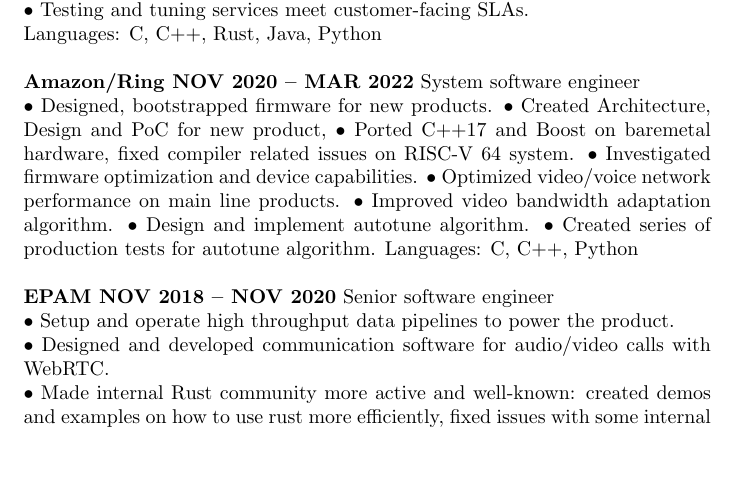
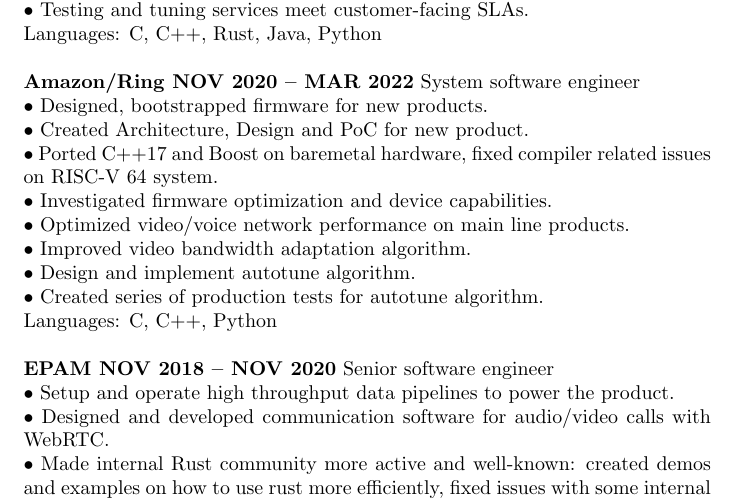
Before and after one commit to nisembedded/cv, a LaTeX CV (cv.tex): part of page 2 of 3, cut so that both start at the same text, the shorter picture padded with empty space. Compiled offline with pdfLaTeX.

Commit message:
Reformat experience section: amazon/ring

```diff
--- a/cv.tex
+++ b/cv.tex
@@ -67,14 +67,14 @@
 \bigskip\noindent
 \textbf{Amazon/Ring NOV 2020 – MAR 2022}
 System software engineer\\
-• Designed, bootstrapped firmware for new products.
-• Created Architecture, Design and PoC for new product,
-• Ported C++17 and Boost on baremetal hardware, fixed compiler related issues on RISC-V 64 system.
-• Investigated firmware optimization and device capabilities.
-• Optimized video/voice network performance on main line products.
-• Improved video bandwidth adaptation algorithm.
-• Design and implement autotune algorithm.
-• Created series of production tests for autotune algorithm.
+• Designed, bootstrapped firmware for new products.\\
+• Created Architecture, Design and PoC for new product.\\
+• Ported C++17 and Boost on baremetal hardware, fixed compiler related issues on RISC-V 64 system.\\
+• Investigated firmware optimization and device capabilities.\\
+• Optimized video/voice network performance on main line products.\\
+• Improved video bandwidth adaptation algorithm.\\
+• Design and implement autotune algorithm.\\
+• Created series of production tests for autotune algorithm.\\
 Languages: C, C++, Python
 
 \bigskip\noindent
```
Also changed, not shown: cv.pdf.
